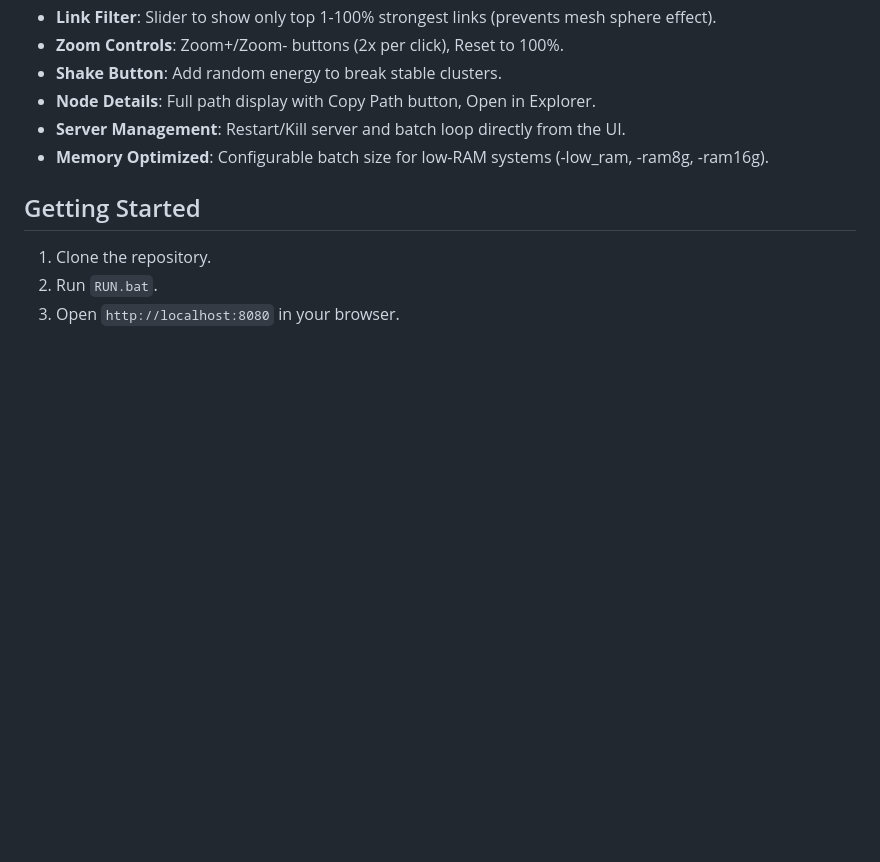
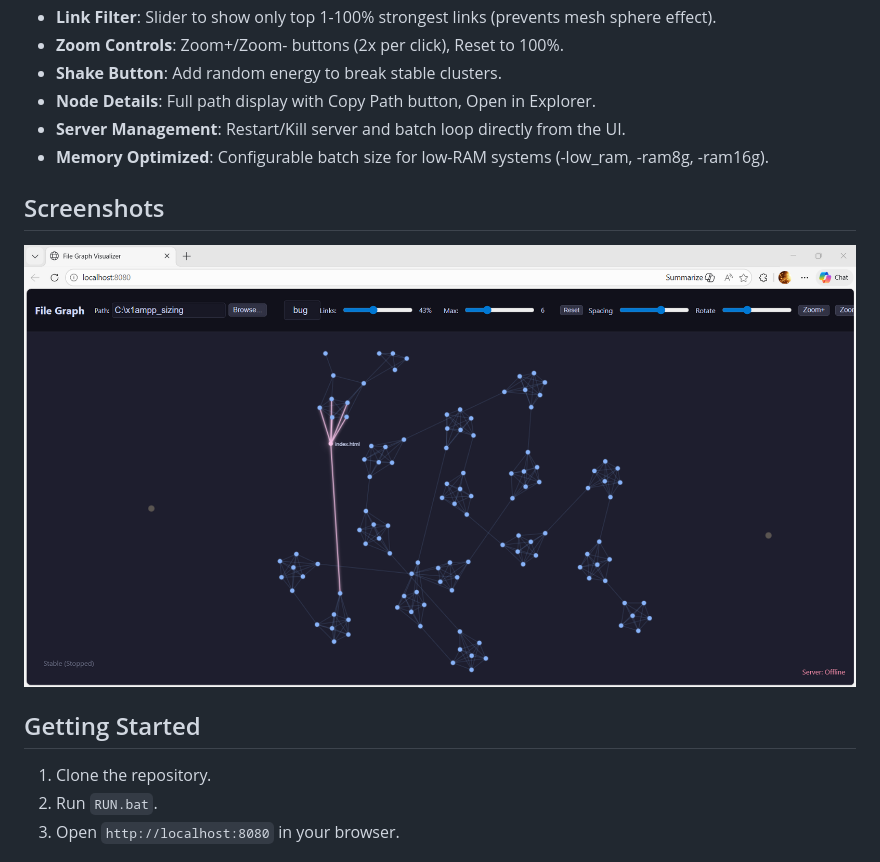
Before and after one commit to tps2015gh/file_graph, a Markdown page: README.md, the part around the change. GitHub-like rendering; pictures changed too: _doc/Screenshot-2026-03-10-000725.png (added); blank space fills up the shorter version.

Commit message:
Docs: Add screenshot to README

```diff
--- a/README.md
+++ b/README.md
@@ -27,6 +27,10 @@ This program treats the filesystem as a high-dimensional universe where files ar
 - **Node Details**: Full path display with Copy Path button, Open in Explorer.
 - **Server Management**: Restart/Kill server and batch loop directly from the UI.
 - **Memory Optimized**: Configurable batch size for low-RAM systems (-low_ram, -ram8g, -ram16g).
+
+## Screenshots
+
+![File Graph Visualizer](_doc/Screenshot-2026-03-10-000725.png)
 
 ## Getting Started
 1. Clone the repository.
```
